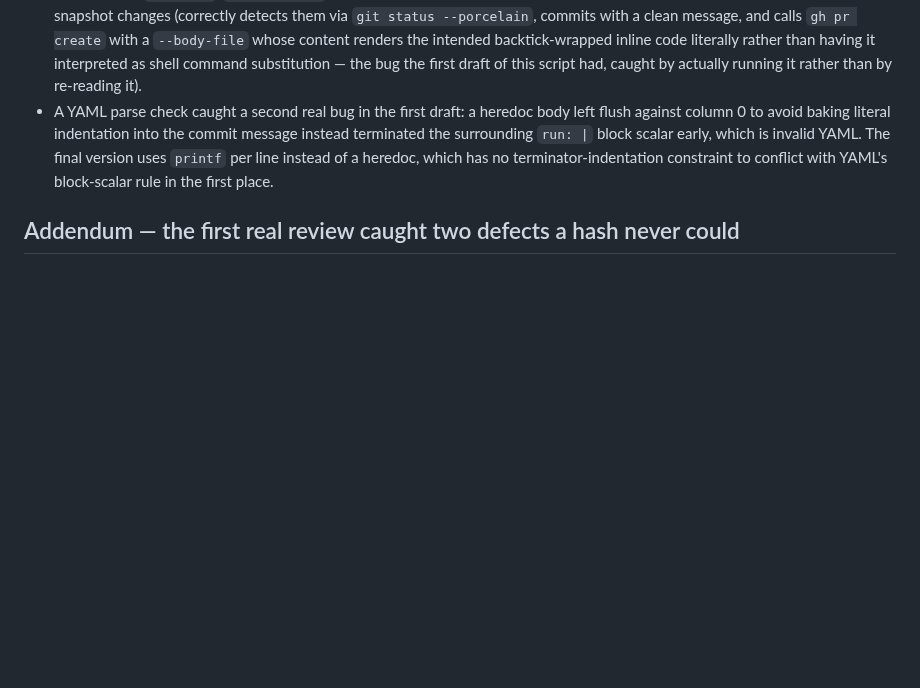
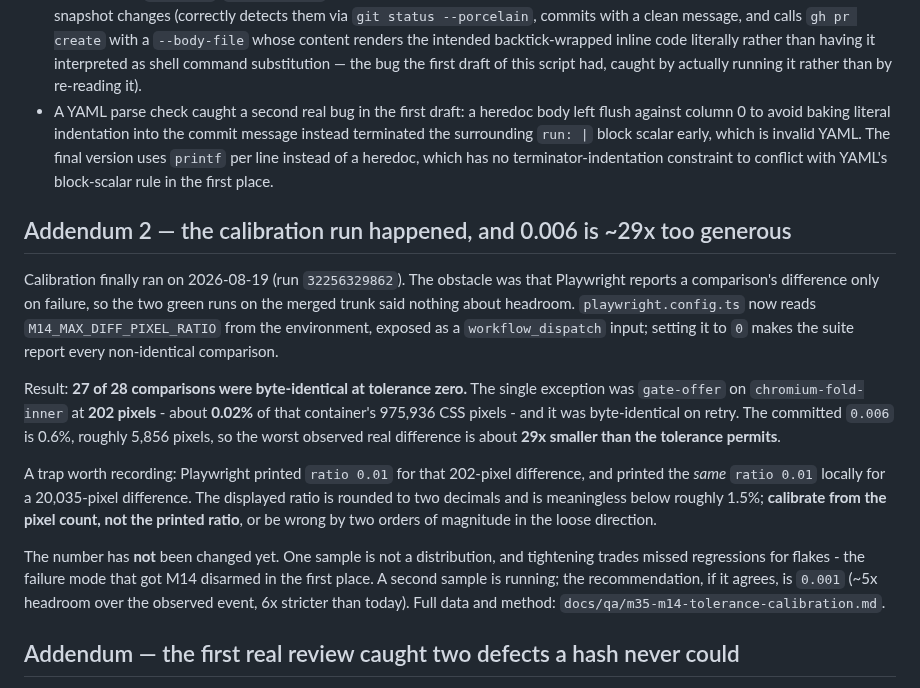
Before and after one commit to bookthief666/Sex-Magick-Game, a Markdown page: docs/decisions/d046-tolerance-not-hashes-for-the-m14-art-net.md, the part around the change. GitHub-like rendering; blank space fills up the shorter version.

```diff
--- a/docs/decisions/d046-tolerance-not-hashes-for-the-m14-art-net.md
+++ b/docs/decisions/d046-tolerance-not-hashes-for-the-m14-art-net.md
@@ -144,6 +144,32 @@ guess.
   which has no terminator-indentation constraint to conflict with YAML's
   block-scalar rule in the first place.
 
+## Addendum 2 — the calibration run happened, and 0.006 is ~29x too generous
+
+Calibration finally ran on 2026-08-19 (run `32256329862`). The obstacle was that
+Playwright reports a comparison's difference only on failure, so the two green runs
+on the merged trunk said nothing about headroom. `playwright.config.ts` now reads
+`M14_MAX_DIFF_PIXEL_RATIO` from the environment, exposed as a `workflow_dispatch`
+input; setting it to `0` makes the suite report every non-identical comparison.
+
+Result: **27 of 28 comparisons were byte-identical at tolerance zero.** The single
+exception was `gate-offer` on `chromium-fold-inner` at **202 pixels** - about
+**0.02%** of that container's 975,936 CSS pixels - and it was byte-identical on
+retry. The committed `0.006` is 0.6%, roughly 5,856 pixels, so the worst observed
+real difference is about **29x smaller than the tolerance permits**.
+
+A trap worth recording: Playwright printed `ratio 0.01` for that 202-pixel
+difference, and printed the *same* `ratio 0.01` locally for a 20,035-pixel
+difference. The displayed ratio is rounded to two decimals and is meaningless below
+roughly 1.5%; **calibrate from the pixel count, not the printed ratio**, or be wrong
+by two orders of magnitude in the loose direction.
+
+The number has **not** been changed yet. One sample is not a distribution, and
+tightening trades missed regressions for flakes - the failure mode that got M14
+disarmed in the first place. A second sample is running; the recommendation, if it
+agrees, is `0.001` (~5x headroom over the observed event, 6x stricter than today).
+Full data and method: `docs/qa/m35-m14-tolerance-calibration.md`.
+
 ## Addendum — the first real review caught two defects a hash never could
 
 The first `update_snapshots` run (workflow 32192780911) opened PR #16 with all 28
```
Also changed, not shown: docs/qa/m35-m14-tolerance-calibration.md (added, +113 -0 lines).
